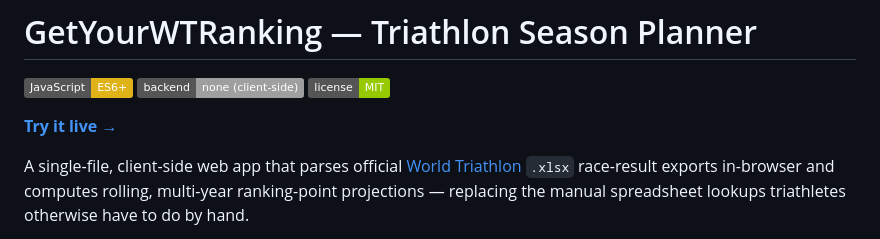
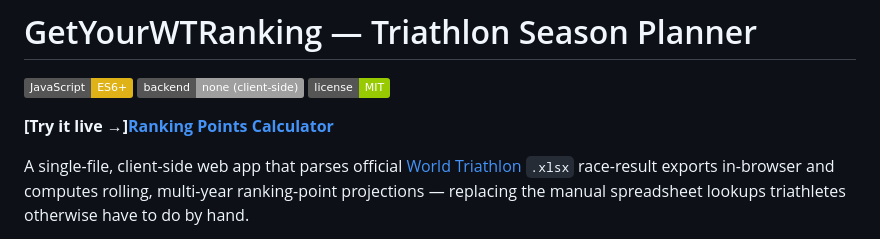
Before and after one commit to alecodominguez/GetYourWTRanking, a Markdown page: README.md, the part around the change. Rendered like a GitHub page; badges without logos.

```diff
--- a/README.md
+++ b/README.md
@@ -2,7 +2,7 @@
 
 ![JavaScript](https://img.shields.io/badge/JavaScript-ES6%2B-yellow) ![No backend](https://img.shields.io/badge/backend-none%20(client--side)-lightgrey) ![License](https://img.shields.io/badge/license-MIT-green)
 
-**[Try it live →](https://www.alecojdr.us)**
+**[Try it live →][Ranking Points Calculator](https://alecojdr.us/)**
 
 A single-file, client-side web app that parses official [World Triathlon](https://www.triathlon.org/) `.xlsx` race-result exports in-browser and computes rolling, multi-year ranking-point projections — replacing the manual spreadsheet lookups triathletes otherwise have to do by hand.
 
```
